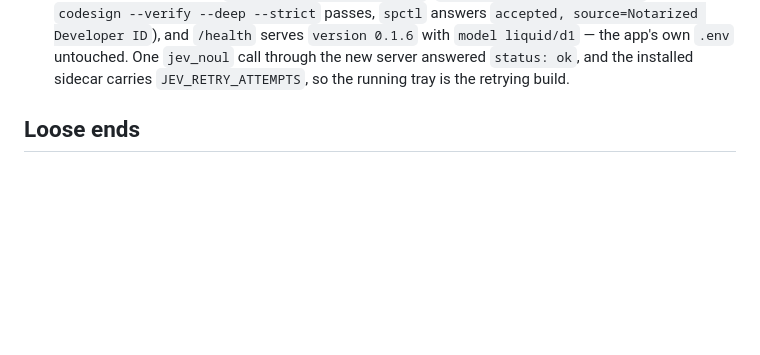
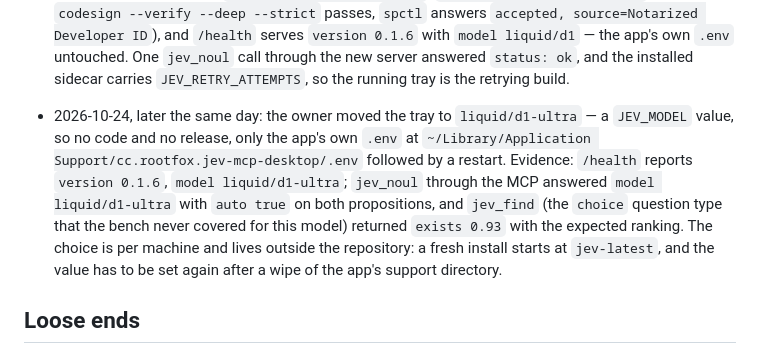
Before and after one commit to rtf6x/jev-mcp, a Markdown page: docs/plans/jev-mcp.md, the part around the change. Drawn GitHub-style; blank space fills up the shorter version.

Commit message:
docs: the tray moved to liquid/d1-ultra

```diff
--- a/docs/plans/jev-mcp.md
+++ b/docs/plans/jev-mcp.md
@@ -441,6 +441,15 @@ Endpoint examples (used verbatim):
   serves `version 0.1.6` with `model liquid/d1` — the app's own `.env` untouched. One `jev_noul`
   call through the new server answered `status: ok`, and the installed sidecar carries
   `JEV_RETRY_ATTEMPTS`, so the running tray is the retrying build.
+- 2026-10-24, later the same day: the owner moved the tray to `liquid/d1-ultra` — a `JEV_MODEL`
+  value, so no code and no release, only the app's own `.env` at
+  `~/Library/Application Support/cc.rootfox.jev-mcp-desktop/.env` followed by a restart. Evidence:
+  `/health` reports `version 0.1.6`, `model liquid/d1-ultra`; `jev_noul` through the MCP answered
+  `model liquid/d1-ultra` with `auto true` on both propositions, and `jev_find` (the `choice`
+  question type that the bench never covered for this model) returned `exists 0.93` with the
+  expected ranking. The choice is per machine and lives outside the repository: a fresh install
+  starts at `jev-latest`, and the value has to be set again after a wipe of the app's support
+  directory.
 
 ## Loose ends
 
```
